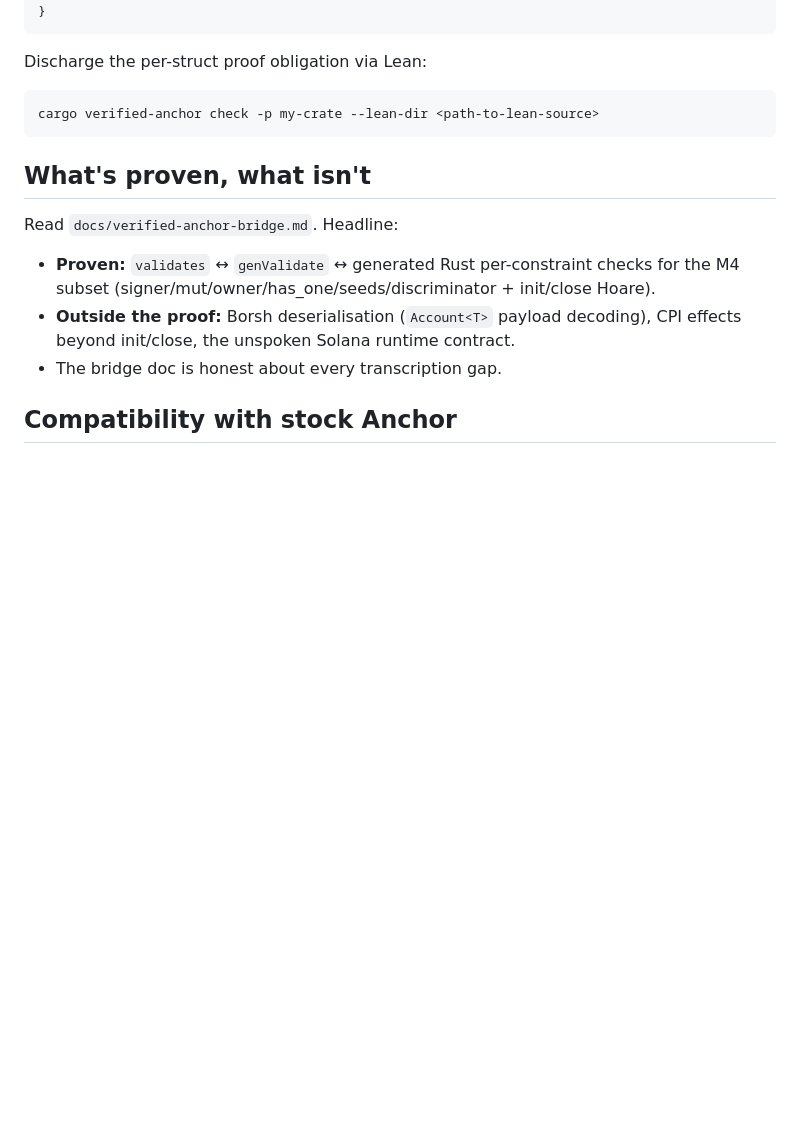
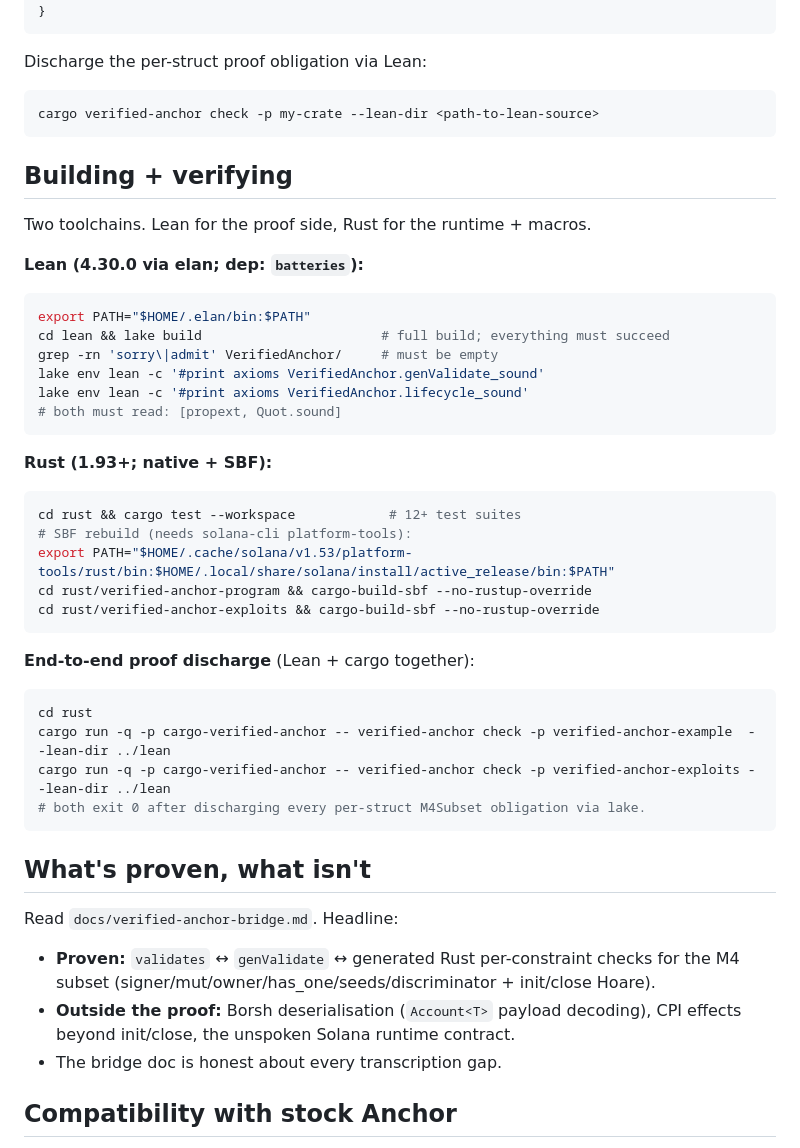
Before and after one commit to ParthRathix0/Verified-Anchor, a Markdown page: README.md, the part around one of its changes. Drawn GitHub-style; blank space fills up the shorter version.

````diff
--- a/README.md
+++ b/README.md
@@ -41,6 +77,37 @@ Discharge the per-struct proof obligation via Lean:
 cargo verified-anchor check -p my-crate --lean-dir <path-to-lean-source>
 ```
 
+## Building + verifying
+
+Two toolchains. Lean for the proof side, Rust for the runtime + macros.
+
+**Lean (4.30.0 via elan; dep: `batteries`):**
+```bash
+export PATH="$HOME/.elan/bin:$PATH"
+cd lean && lake build                       # full build; everything must succeed
+grep -rn 'sorry\|admit' VerifiedAnchor/     # must be empty
+lake env lean -c '#print axioms VerifiedAnchor.genValidate_sound'
+lake env lean -c '#print axioms VerifiedAnchor.lifecycle_sound'
+# both must read: [propext, Quot.sound]
+```
+
+**Rust (1.93+; native + SBF):**
+```bash
+cd rust && cargo test --workspace            # 12+ test suites
+# SBF rebuild (needs solana-cli platform-tools):
+export PATH="$HOME/.cache/solana/v1.53/platform-tools/rust/bin:$HOME/.local/share/solana/install/active_release/bin:$PATH"
+cd rust/verified-anchor-program && cargo-build-sbf --no-rustup-override
+cd rust/verified-anchor-exploits && cargo-build-sbf --no-rustup-override
+```
+
+**End-to-end proof discharge** (Lean + cargo together):
+```bash
+cd rust
+cargo run -q -p cargo-verified-anchor -- verified-anchor check -p verified-anchor-example  --lean-dir ../lean
+cargo run -q -p cargo-verified-anchor -- verified-anchor check -p verified-anchor-exploits --lean-dir ../lean
+# both exit 0 after discharging every per-struct M4Subset obligation via lake.
+```
+
 ## What's proven, what isn't
 
 Read `docs/verified-anchor-bridge.md`. Headline:
````
Also changed, not shown: other parts of README.md (+44 -3 lines), docs/announcement-v0.1.0.md (+2 -3 lines), docs/verified-anchor-bridge.md (+1 -1 lines).
